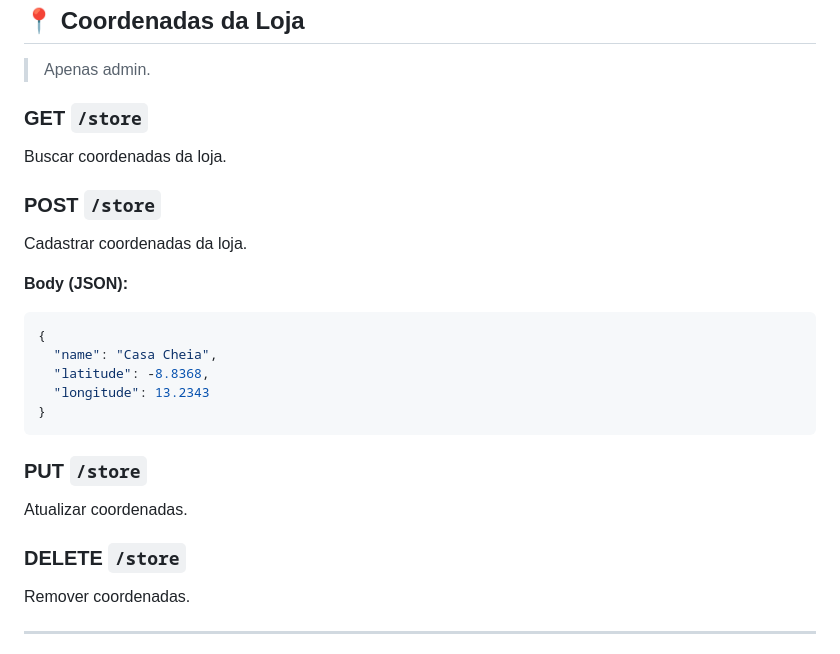
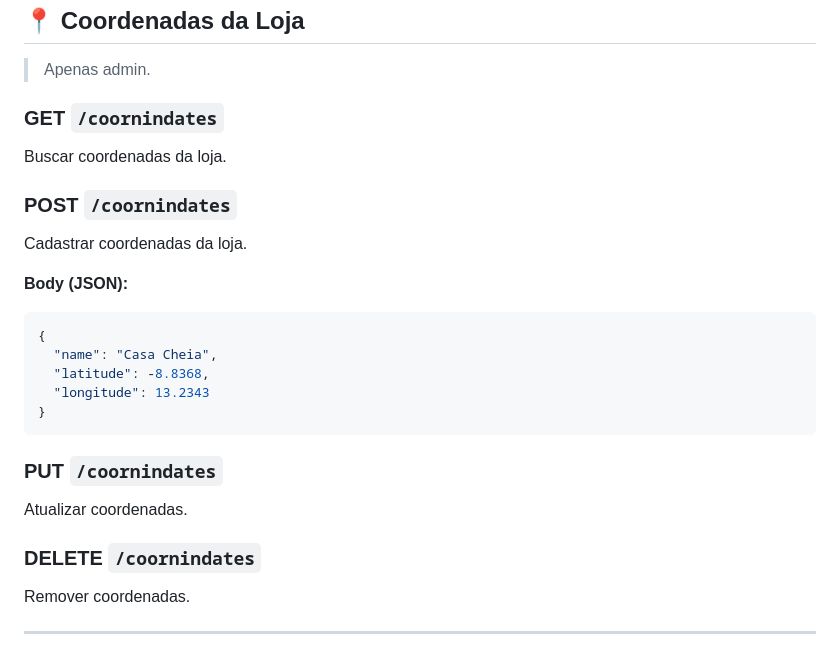
Before and after one commit to WisePearce/BackEnd-CasaCheia, a Markdown page: README.md, the part around the change. Rendered like a GitHub page.

Commit message:
Change store endpoints to coornindates
Updated endpoint paths for store coordinates.

````diff
--- a/README.md
+++ b/README.md
@@ -482,10 +482,10 @@ confirmed → canceled
 
 > Apenas admin.
 
-### GET `/store`
+### GET `/coornindates`
 Buscar coordenadas da loja.
 
-### POST `/store`
+### POST `/coornindates`
 Cadastrar coordenadas da loja.
 
 **Body (JSON):**
@@ -497,10 +497,10 @@ Cadastrar coordenadas da loja.
 }
 ```
 
-### PUT `/store`
+### PUT `/coornindates`
 Atualizar coordenadas.
 
-### DELETE `/store`
+### DELETE `/coornindates`
 Remover coordenadas.
 
 ---
````
